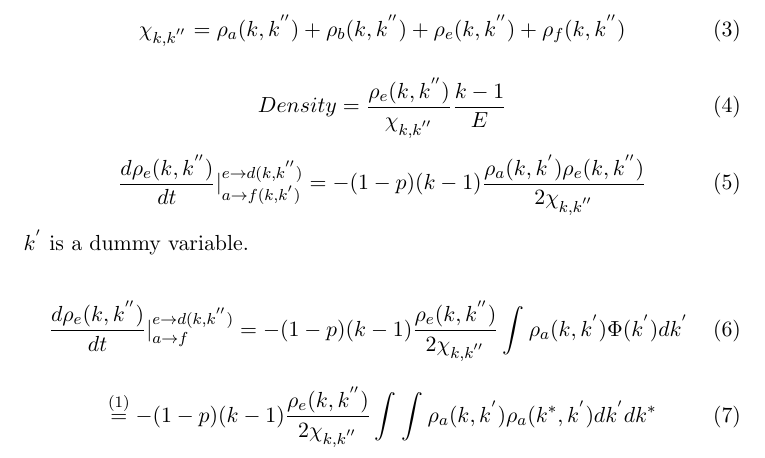
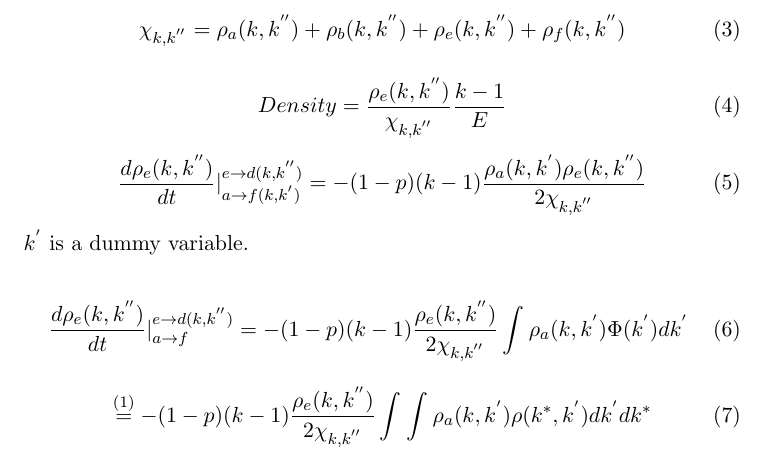
Before and after one commit to Sepante/Node-Link-Tex, a LaTeX document (Node Link Dynamics on Heterogeneous Networks.tex): part of the page, cut so that both start at the same text. Compiled offline with pdfLaTeX.

Commit message:
index removed from formula 8.

```diff
--- a/Node Link Dynamics on Heterogeneous Networks.tex
+++ b/Node Link Dynamics on Heterogeneous Networks.tex
@@ -87,7 +87,7 @@ dk^{'}
 \int_{}^{ }
 \int_{}^{ }
 \rho_a(k,k^{'})
-\rho_a(k^{*},k^{'})
+\rho(k^{*},k^{'})
 dk^{'}
 dk^{*}
 \end{equation}
```
